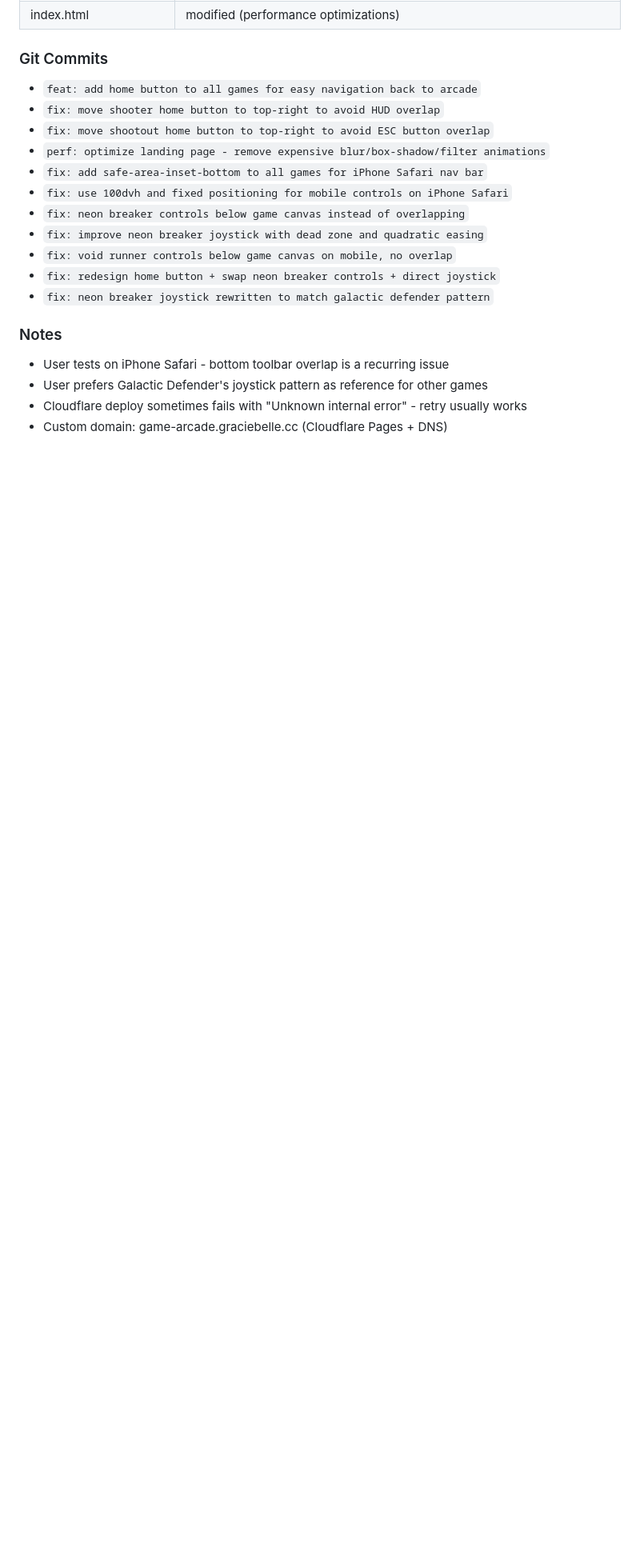
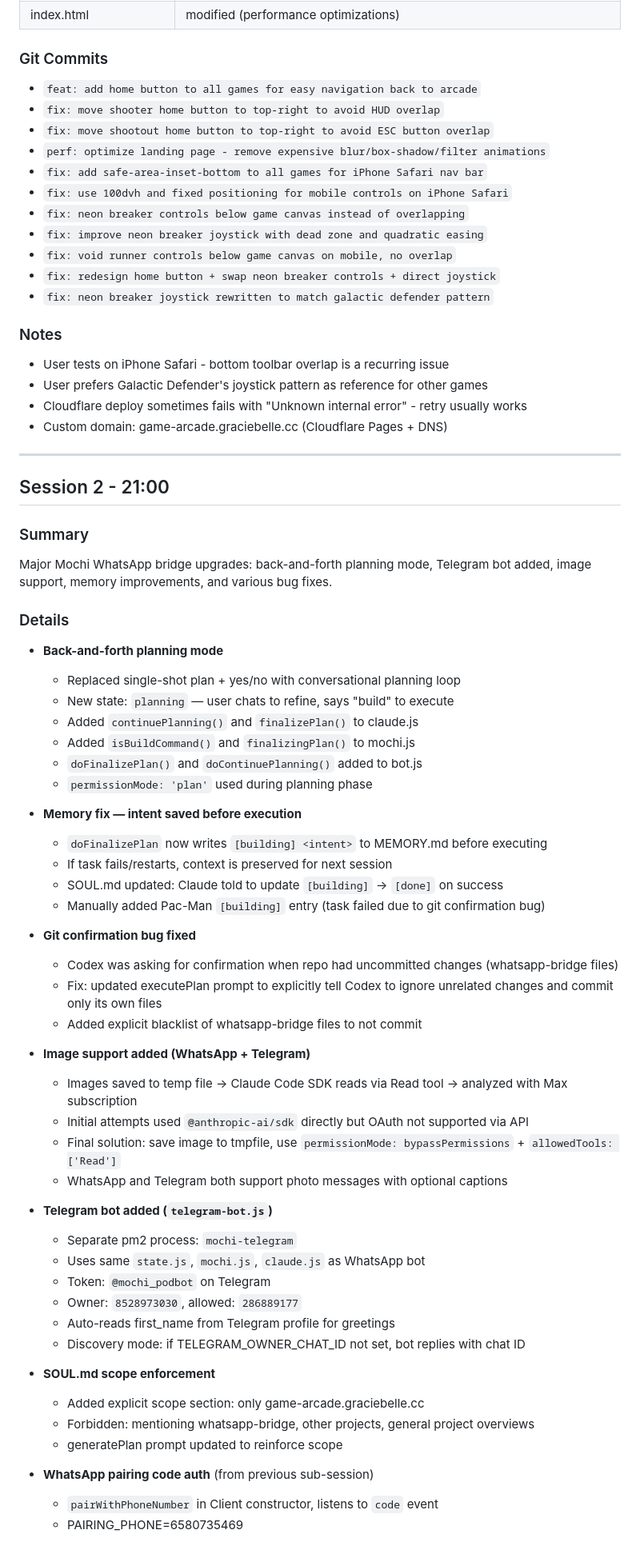
Before and after one commit to flickersgit/claude-home, a Markdown page: memory_log/conversation_20260218.md, the part around one of its changes. Shown at 80% size. Drawn GitHub-style; blank space fills up the shorter version.

Commit message:
log: update conversation 2026-02-18

```diff
--- a/memory_log/conversation_20260218.md
+++ b/memory_log/conversation_20260218.md
@@ -65,3 +65,55 @@ Continued from previous session. Added home buttons to all games, optimized land
 - User prefers Galactic Defender's joystick pattern as reference for other games
 - Cloudflare deploy sometimes fails with "Unknown internal error" - retry usually works
 - Custom domain: game-arcade.graciebelle.cc (Cloudflare Pages + DNS)
+
+---
+
+## Session 2 - 21:00
+
+### Summary
+Major Mochi WhatsApp bridge upgrades: back-and-forth planning mode, Telegram bot added, image support, memory improvements, and various bug fixes.
+
+### Details
+
+- **Back-and-forth planning mode**
+  - Replaced single-shot plan + yes/no with conversational planning loop
+  - New state: `planning` — user chats to refine, says "build" to execute
+  - Added `continuePlanning()` and `finalizePlan()` to claude.js
+  - Added `isBuildCommand()` and `finalizingPlan()` to mochi.js
+  - `doFinalizePlan()` and `doContinuePlanning()` added to bot.js
+  - `permissionMode: 'plan'` used during planning phase
+
+- **Memory fix — intent saved before execution**
+  - `doFinalizePlan` now writes `[building] <intent>` to MEMORY.md before executing
+  - If task fails/restarts, context is preserved for next session
+  - SOUL.md updated: Claude told to update `[building]` → `[done]` on success
+  - Manually added Pac-Man `[building]` entry (task failed due to git confirmation bug)
+
+- **Git confirmation bug fixed**
+  - Codex was asking for confirmation when repo had uncommitted changes (whatsapp-bridge files)
+  - Fix: updated executePlan prompt to explicitly tell Codex to ignore unrelated changes and commit only its own files
+  - Added explicit blacklist of whatsapp-bridge files to not commit
+
+- **Image support added (WhatsApp + Telegram)**
+  - Images saved to temp file → Claude Code SDK reads via Read tool → analyzed with Max subscription
+  - Initial attempts used `@anthropic-ai/sdk` directly but OAuth not supported via API
+  - Final solution: save image to tmpfile, use `permissionMode: bypassPermissions` + `allowedTools: ['Read']`
+  - WhatsApp and Telegram both support photo messages with optional captions
+
+- **Telegram bot added (`telegram-bot.js`)**
+  - Separate pm2 process: `mochi-telegram`
+  - Uses same `state.js`, `mochi.js`, `claude.js` as WhatsApp bot
+  - Token: `@mochi_podbot` on Telegram
+  - Owner: `8528973030`, allowed: `286889177`
+  - Auto-reads first_name from Telegram profile for greetings
+  - Discovery mode: if TELEGRAM_OWNER_CHAT_ID not set, bot replies with chat ID
+
+- **SOUL.md scope enforcement**
+  - Added explicit scope section: only game-arcade.graciebelle.cc
+  - Forbidden: mentioning whatsapp-bridge, other projects, general project overviews
+  - generatePlan prompt updated to reinforce scope
+
+- **WhatsApp pairing code auth** (from previous sub-session)
+  - `pairWithPhoneNumber` in Client constructor, listens to `code` event
+  - PAIRING_PHONE=6580735469
+
```
Also changed, not shown: other parts of memory_log/conversation_20260218.md (+19 -0 lines).
